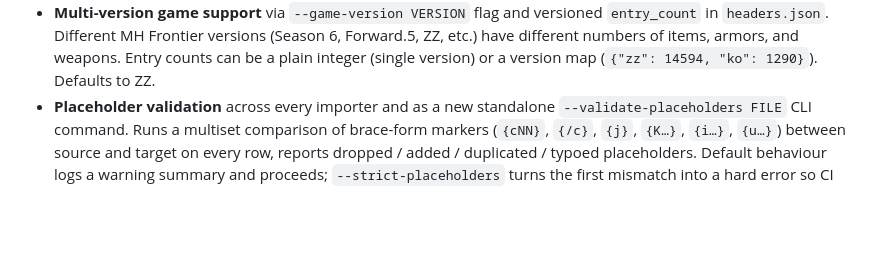
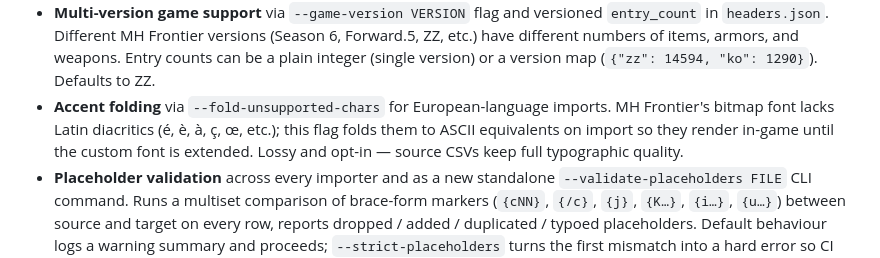
Before and after one commit to Houmgaor/FrontierTextHandler, a Markdown page: CHANGELOG.md, the part around the change. GitHub-like rendering; blank space fills up the shorter version.

```diff
--- a/CHANGELOG.md
+++ b/CHANGELOG.md
@@ -50,6 +50,11 @@ translation files import unchanged.
   items, armors, and weapons. Entry counts can be a plain integer
   (single version) or a version map (`{"zz": 14594, "ko": 1290}`).
   Defaults to ZZ.
+- **Accent folding** via `--fold-unsupported-chars` for European-language
+  imports. MH Frontier's bitmap font lacks Latin diacritics (é, è, à, ç,
+  œ, etc.); this flag folds them to ASCII equivalents on import so they
+  render in-game until the custom font is extended. Lossy and opt-in —
+  source CSVs keep full typographic quality.
 - **Placeholder validation** across every importer and as a new
   standalone `--validate-placeholders FILE` CLI command. Runs a
   multiset comparison of brace-form markers (`{cNN}`, `{/c}`, `{j}`,
```
Also changed, not shown: README.md (+17 -0 lines).
